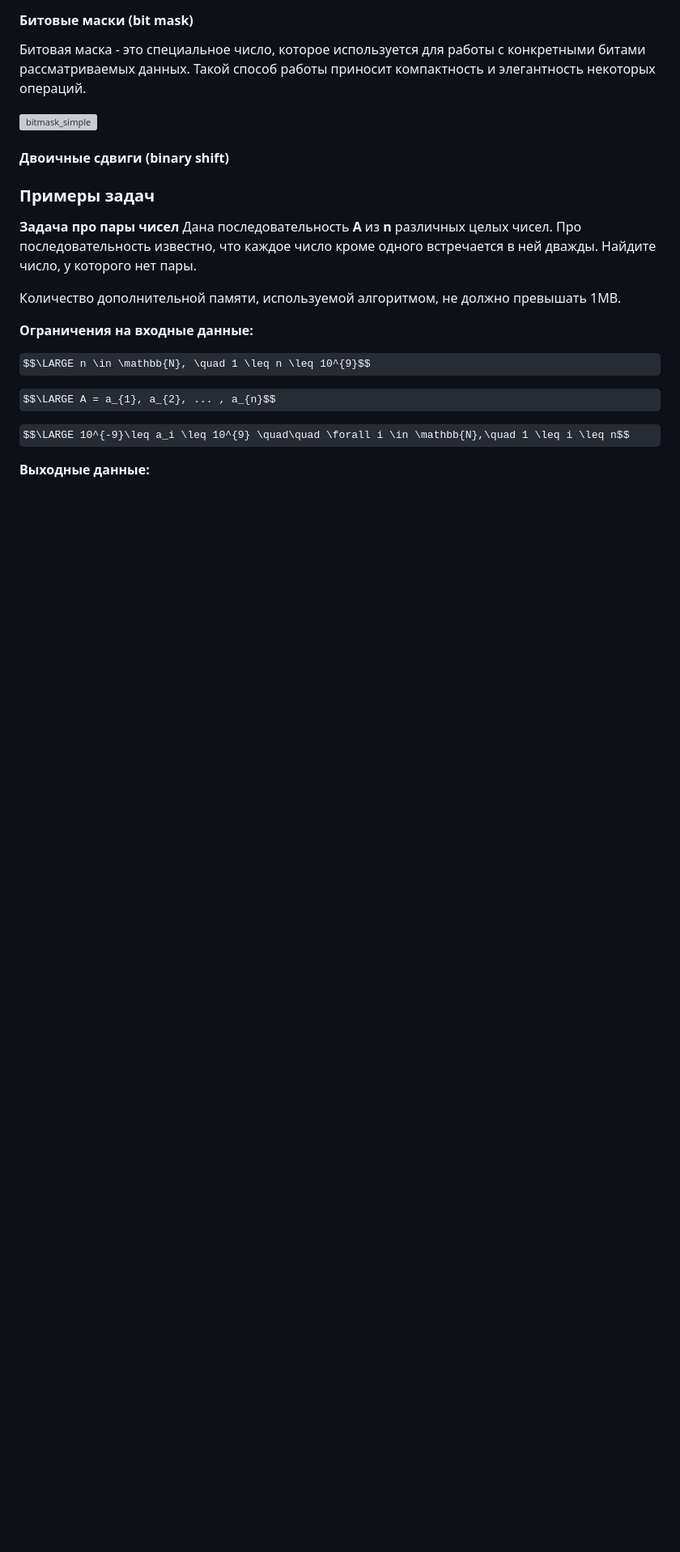
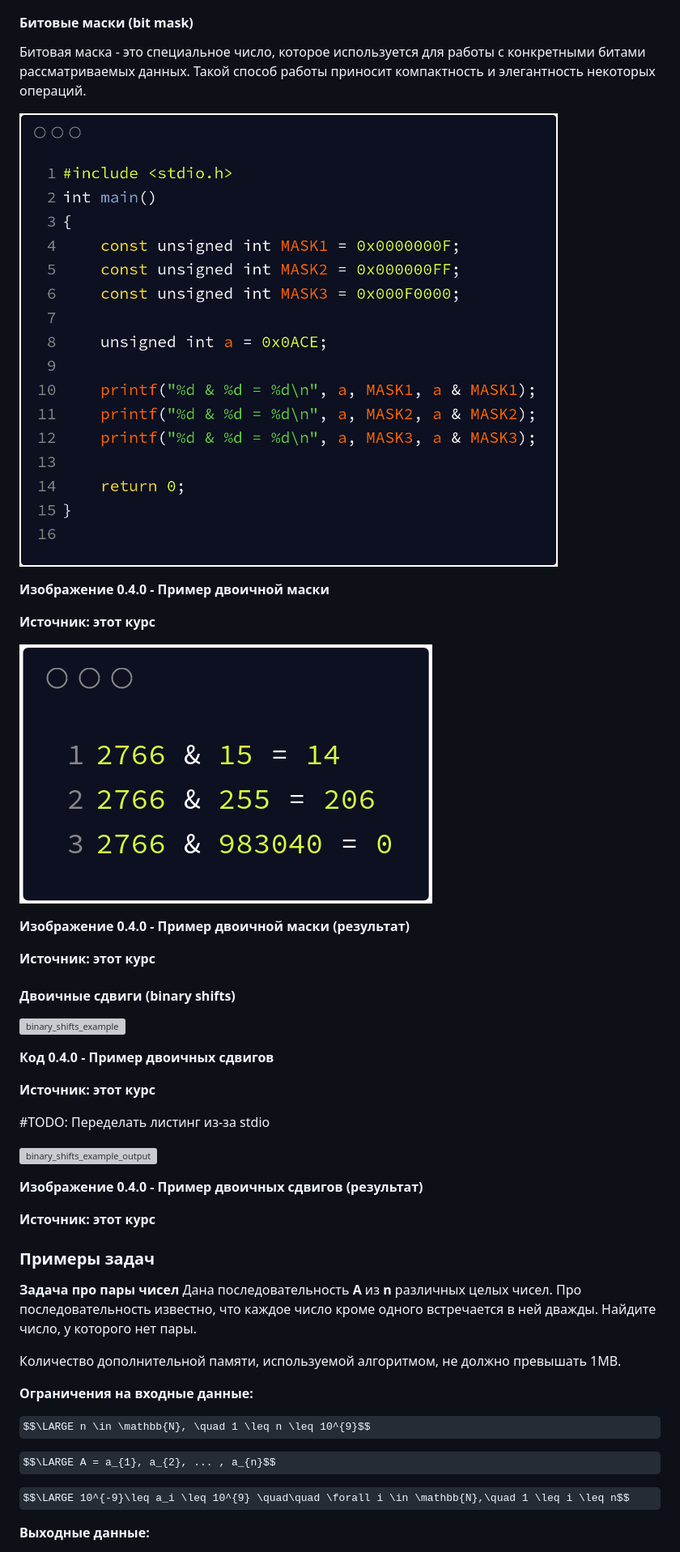
Before and after one commit to il-bychkov/algorithms_course, a Markdown page: 0_intro/0_5_binary_operators.md, the part around the change printed below. Shown: that part at 81% size. Rendered like a GitHub page; pictures changed too: 0_intro/images/bitmask_simple.png (added), 0_intro/images/bitmask_simple_result.png (added); some formulas as TeX source; blank space fills up the shorter version; grey boxes are pictures that could not be loaded.

```diff
--- a/0_intro/0_5_binary_operators.md
+++ b/0_intro/0_5_binary_operators.md
@@ -78,7 +76,33 @@ f =  ~ a  # 0b1...11111010 == -6
 
 ![bitmask_simple](./images/bitmask_simple.png)
 
-#### Двоичные сдвиги (binary shift)
+**Изображение 0.4.0 - Пример двоичной маски**
+
+**Источник: этот курс**
+
+![bitmask_simple_result](./images/bitmask_simple_result.png)
+
+**Изображение 0.4.0 - Пример двоичной маски (результат)**
+
+**Источник: этот курс**
+
+
+#### Двоичные сдвиги (binary shifts)
+
+
+![binary_shifts_example](./images/binary_shifts_example.png)
+
+**Код 0.4.0 - Пример двоичных сдвигов**
+
+**Источник: этот курс**
+
+#TODO: Переделать листинг из-за stdio
+
+![binary_shifts_example_output](./images/binary_shifts_example_output.png)
+
+**Изображение 0.4.0 - Пример двоичных сдвигов (результат)**
+
+**Источник: этот курс**
 
 
 ### Примеры задач
```
Also changed, not shown: other parts of 0_intro/0_5_binary_operators.md (+24 -26 lines), 0_intro/images/bitwise_operator_example.png (added), 0_intro/images/bitwise_operator_example_result.png (added), 0_intro/images/literals_example.png (added), 0_intro/images/literals_example_result.png (added), 3 other files.
